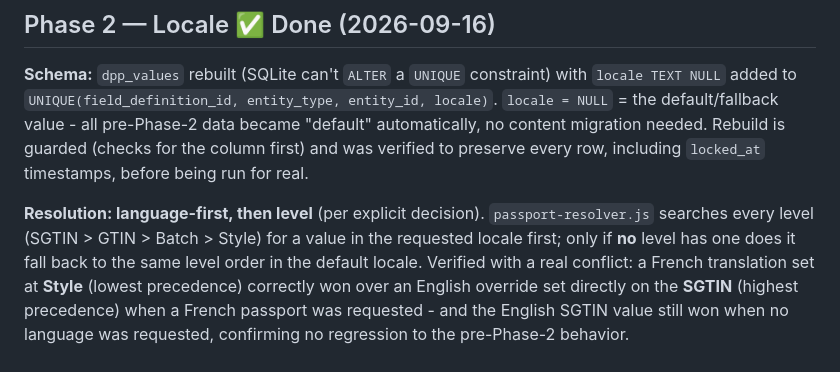
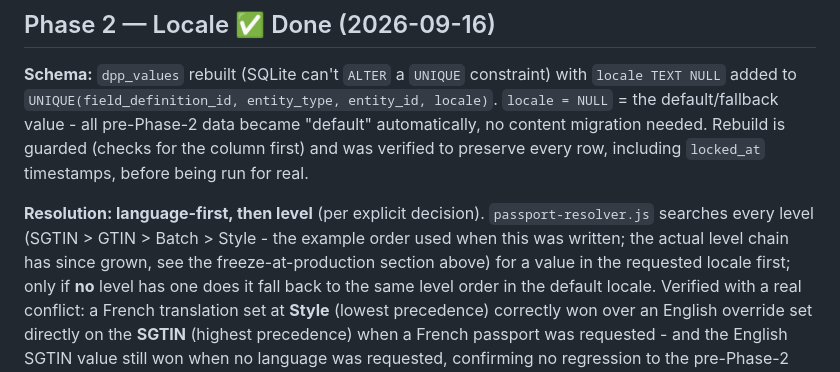
Before and after one commit to SandraHanssonGit/ddp-local, a Markdown page: ROADMAP.md, the part around the change. Rendered like a GitHub page.

Commit message:
ROADMAP: note Phase 2 locale precedence example predates later levels
The "Phase 2 — Locale" section's example level order (SGTIN > GTIN >
Batch > Style) reflects the chain as it existed on 2026-09-16, before
Variant, Batch×Style and Batch×GTIN were added. Point to the current
full chain instead of leaving a stale-looking example unexplained.

Co-Authored-By: Claude Sonnet 5 <noreply@anthropic.com>

```diff
--- a/ROADMAP.md
+++ b/ROADMAP.md
@@ -837,7 +837,9 @@ real.
 
 **Resolution: language-first, then level** (per explicit decision).
 `passport-resolver.js` searches every level (SGTIN > GTIN > Batch >
-Style) for a value in the requested locale first; only if **no** level
+Style - the example order used when this was written; the actual
+level chain has since grown, see the freeze-at-production section
+above) for a value in the requested locale first; only if **no** level
 has one does it fall back to the same level order in the default
 locale. Verified with a real conflict: a French translation set at
 **Style** (lowest precedence) correctly won over an English override
```
